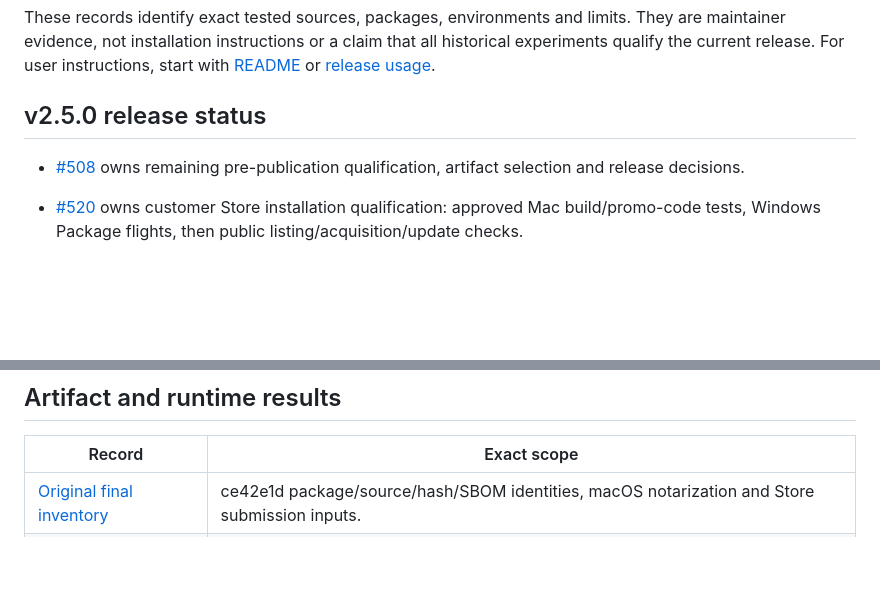
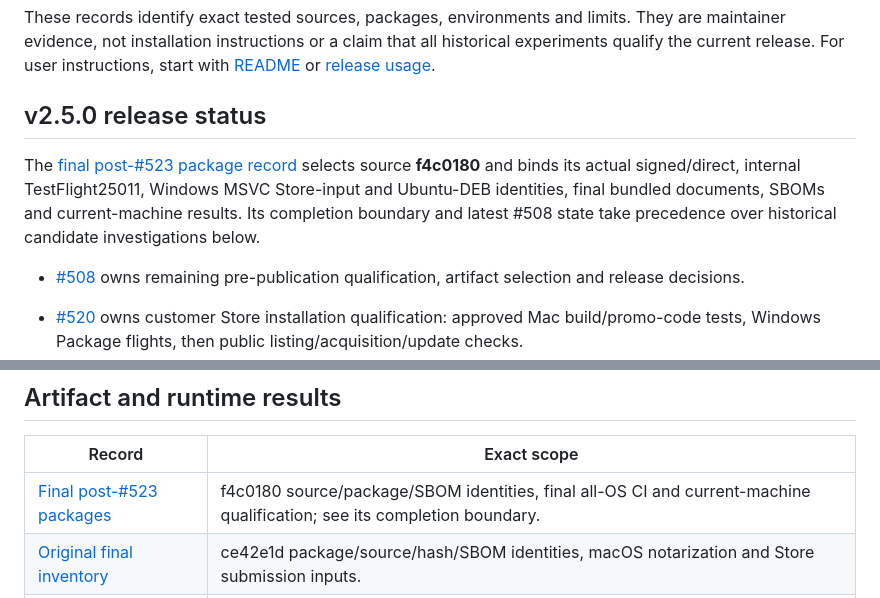
Before and after one commit to koichiro/quick-presenter, a Markdown page: docs/validation/README.md, 2 parts joined by grey strips. Rendered like a GitHub page; blank space fills up the shorter version.

Commit message:
Record final v2.5.0 package qualification

```diff
--- a/docs/validation/README.md
+++ b/docs/validation/README.md
@@ -6,6 +6,12 @@ all historical experiments qualify the current release. For user instructions,
 start with [README](../../README.md) or [release usage](../RELEASE.md).
 
 ## v2.5.0 release status
+
+The [final post-#523 package record](V250_FINAL_PACKAGES_20261024.md) selects
+source **f4c0180** and binds its actual signed/direct, internal TestFlight25011,
+Windows MSVC Store-input and Ubuntu-DEB identities, final bundled documents,
+SBOMs and current-machine results. Its completion boundary and latest #508
+state take precedence over historical candidate investigations below.
 
 - [#508](https://github.com/koichiro/quick-presenter/issues/508) owns remaining
   pre-publication qualification, artifact selection and release decisions.
@@ -48,6 +54,7 @@ start with [README](../../README.md) or [release usage](../RELEASE.md).
 
 | Record | Exact scope |
 | --- | --- |
+| [Final post-#523 packages](V250_FINAL_PACKAGES_20261024.md) | f4c0180 source/package/SBOM identities, final all-OS CI and current-machine qualification; see its completion boundary. |
 | [Original final inventory](V250_FINAL_ARTIFACT_INVENTORY_20261023.md) | ce42e1d package/source/hash/SBOM identities, macOS notarization and Store submission inputs. |
 | [Mac runtime](V250_FINAL_MACOS_RUNTIME_20261023.md) | Installed direct app and internal TestFlight 25010; not every customer/OS/authority condition. |
 | [Mac document delivery](V250_MACOS_DOCUMENT_DELIVERY_20261023.md) | Installed Finder/drop paths and accepted install-before-DMG-icon-drop limitation. |
```
Also changed, not shown: docs/RELEASE.md (+11 -2 lines), docs/validation/V250_FINAL_PACKAGES_20261024.md (added, +167 -0 lines).
